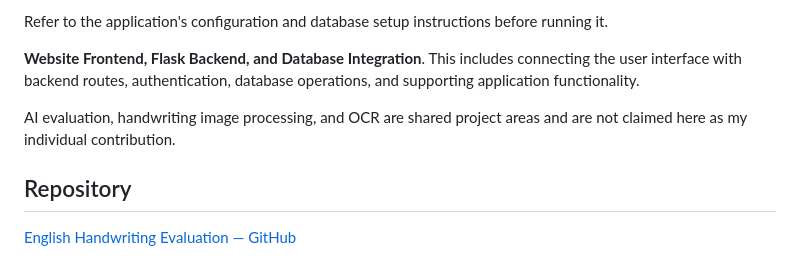
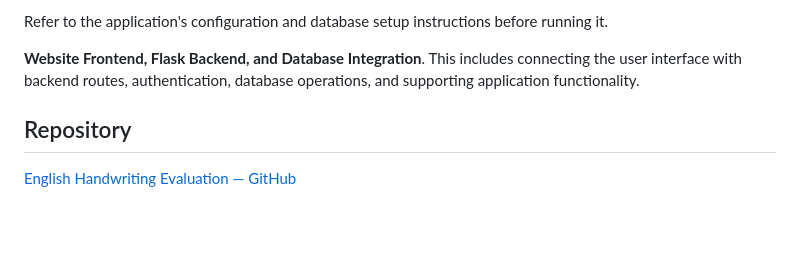
Before and after one commit to nandhini24506/English-handwriting-Evaluation, a Markdown page: README.md, the part around the change. Drawn GitHub-style; blank space fills up the shorter version.

Commit message:
Update README to clarify project contribution areas
Clarify project contributions and remove personal claims.

```diff
--- a/README.md
+++ b/README.md
@@ -82,7 +82,6 @@ Refer to the application's configuration and database setup instructions before
 
 **Website Frontend, Flask Backend, and Database Integration**. This includes connecting the user interface with backend routes, authentication, database operations, and supporting application functionality.
 
-AI evaluation, handwriting image processing, and OCR are shared project areas and are not claimed here as my individual contribution.
 
 ## Repository
 
```
